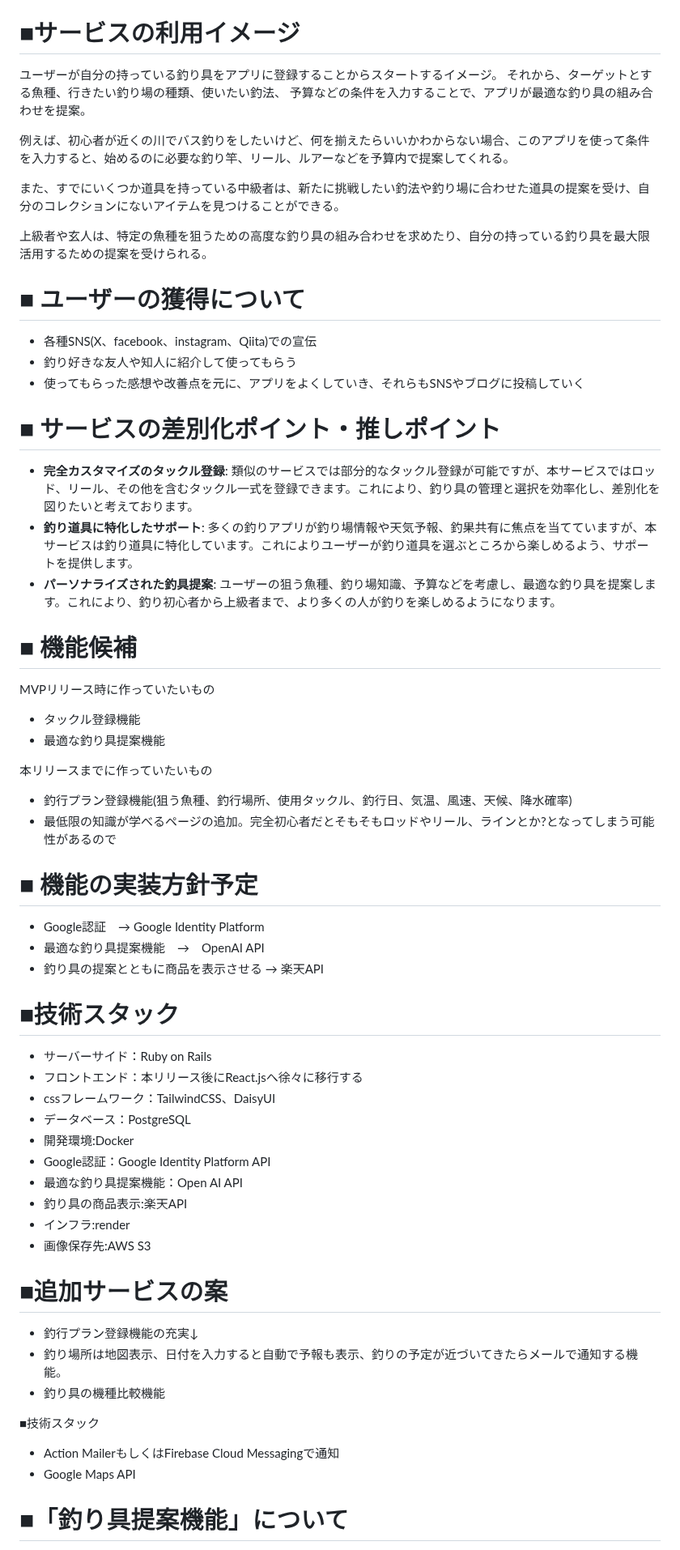
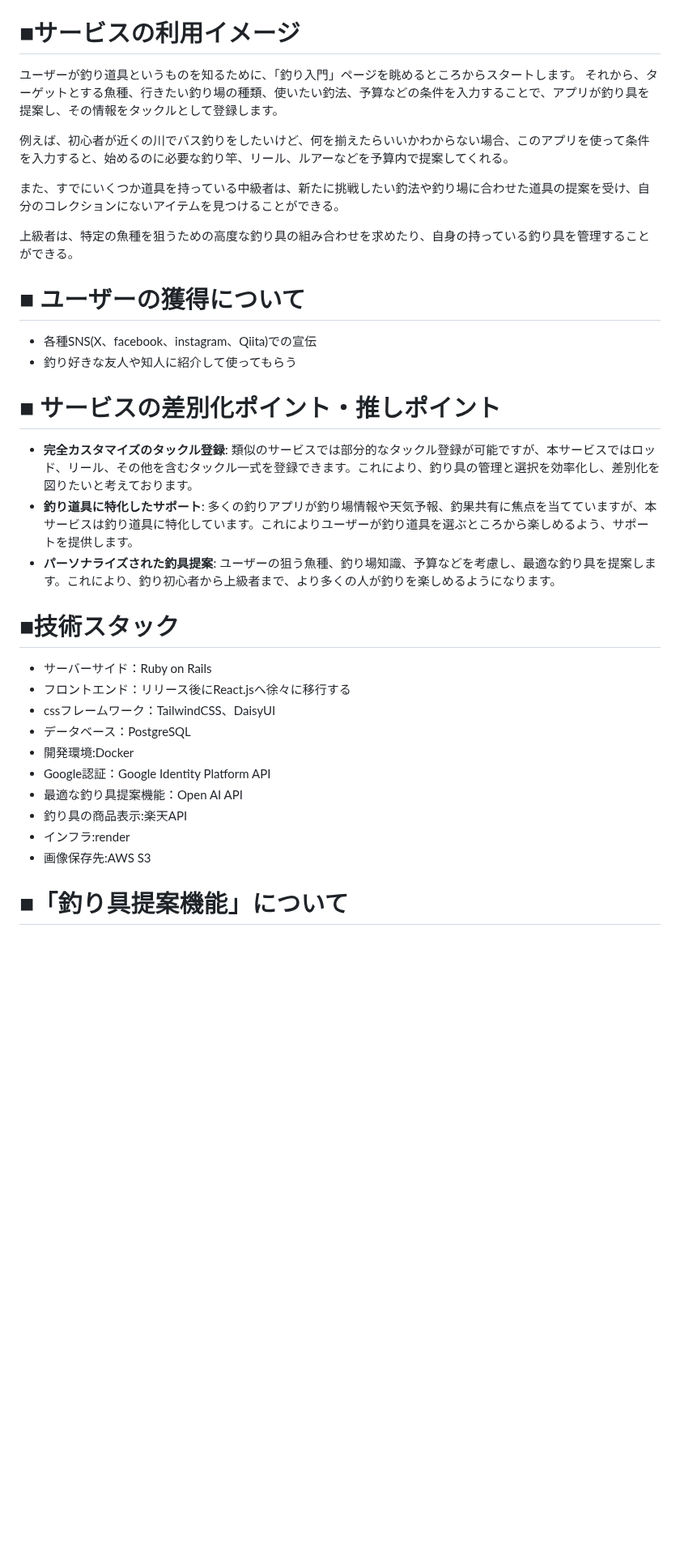
Before and after one commit to rei-dev99/TackleMaster, a Markdown page: README.md, the part around one of its changes. Shown at 81% size. Rendered like a GitHub page; blank space fills up the shorter version.

```diff
--- a/README.md
+++ b/README.md
@@ -28,43 +27,27 @@
 - 釣り具の情報をまとめたい方
 
 # ■サービスの利用イメージ
-ユーザーが自分の持っている釣り具をアプリに登録することからスタートするイメージ。
-それから、ターゲットとする魚種、行きたい釣り場の種類、使いたい釣法、
-予算などの条件を入力することで、アプリが最適な釣り具の組み合わせを提案。
+ユーザーが釣り道具というものを知るために、「釣り入門」ページを眺めるところからスタートします。
+それから、ターゲットとする魚種、行きたい釣り場の種類、使いたい釣法、予算などの条件を入力することで、アプリが釣り具を提案し、その情報をタックルとして登録します。
 
 例えば、初心者が近くの川でバス釣りをしたいけど、何を揃えたらいいかわからない場合、このアプリを使って条件を入力すると、始めるのに必要な釣り竿、リール、ルアーなどを予算内で提案してくれる。
 
 また、すでにいくつか道具を持っている中級者は、新たに挑戦したい釣法や釣り場に合わせた道具の提案を受け、自分のコレクションにないアイテムを見つけることができる。
 
-上級者や玄人は、特定の魚種を狙うための高度な釣り具の組み合わせを求めたり、自分の持っている釣り具を最大限活用するための提案を受けられる。
+上級者は、特定の魚種を狙うための高度な釣り具の組み合わせを求めたり、自身の持っている釣り具を管理することができる。
 
 # ■ ユーザーの獲得について
 - 各種SNS(X、facebook、instagram、Qiita)での宣伝
 - 釣り好きな友人や知人に紹介して使ってもらう
-- 使ってもらった感想や改善点を元に、アプリをよくしていき、それらもSNSやブログに投稿していく
 
 # ■ サービスの差別化ポイント・推しポイント
 - **完全カスタマイズのタックル登録**: 類似のサービスでは部分的なタックル登録が可能ですが、本サービスではロッド、リール、その他を含むタックル一式を登録できます。これにより、釣り具の管理と選択を効率化し、差別化を図りたいと考えております。
 - **釣り道具に特化したサポート**: 多くの釣りアプリが釣り場情報や天気予報、釣果共有に焦点を当てていますが、本サービスは釣り道具に特化しています。これによりユーザーが釣り道具を選ぶところから楽しめるよう、サポートを提供します。
 - **パーソナライズされた釣具提案**: ユーザーの狙う魚種、釣り場知識、予算などを考慮し、最適な釣り具を提案します。これにより、釣り初心者から上級者まで、より多くの人が釣りを楽しめるようになります。
 
-# ■ 機能候補
-MVPリリース時に作っていたいもの
-- タックル登録機能
-- 最適な釣り具提案機能
-
-本リリースまでに作っていたいもの
-- 釣行プラン登録機能(狙う魚種、釣行場所、使用タックル、釣行日、気温、風速、天候、降水確率)
-- 最低限の知識が学べるページの追加。完全初心者だとそもそもロッドやリール、ラインとか?となってしまう可能性があるので
-
-# ■ 機能の実装方針予定
-- Google認証　→ Google Identity Platform
-- 最適な釣り具提案機能　→　OpenAI API
-- 釣り具の提案とともに商品を表示させる → 楽天API
-
 # ■技術スタック
 - サーバーサイド：Ruby on Rails
-- フロントエンド：本リリース後にReact.jsへ徐々に移行する
+- フロントエンド：リリース後にReact.jsへ徐々に移行する
 - cssフレームワーク：TailwindCSS、DaisyUI
 - データベース：PostgreSQL
 - 開発環境:Docker
@@ -73,15 +56,6 @@ MVPリリース時に作っていたいもの
 - 釣り具の商品表示:楽天API
 - インフラ:render
 - 画像保存先:AWS S3
-
-# ■追加サービスの案
-- 釣行プラン登録機能の充実↓
-- 釣り場所は地図表示、日付を入力すると自動で予報も表示、釣りの予定が近づいてきたらメールで通知する機能。
-- 釣り具の機種比較機能
-
-■技術スタック
-- Action MailerもしくはFirebase Cloud Messagingで通知
-- Google Maps API
 
 # ■「釣り具提案機能」について
 ユーザーに向けて、「ターゲット魚種」、「釣り場の種類」、「釣法」、「予算」、「レベル(初心者〜上級者)」を入力してもらい、最適なタックルを一式提案する。
```
Also changed, not shown: other parts of README.md (+0 -1 lines).
